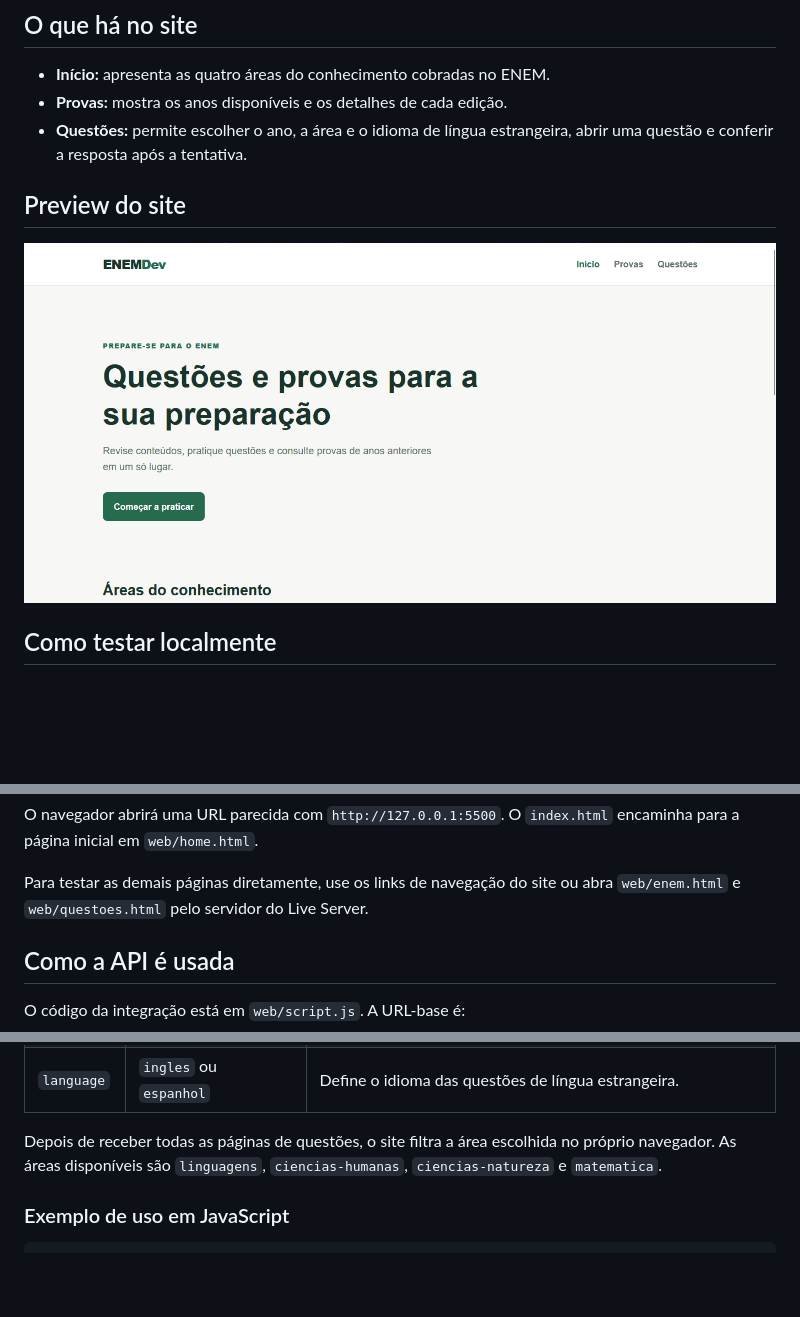
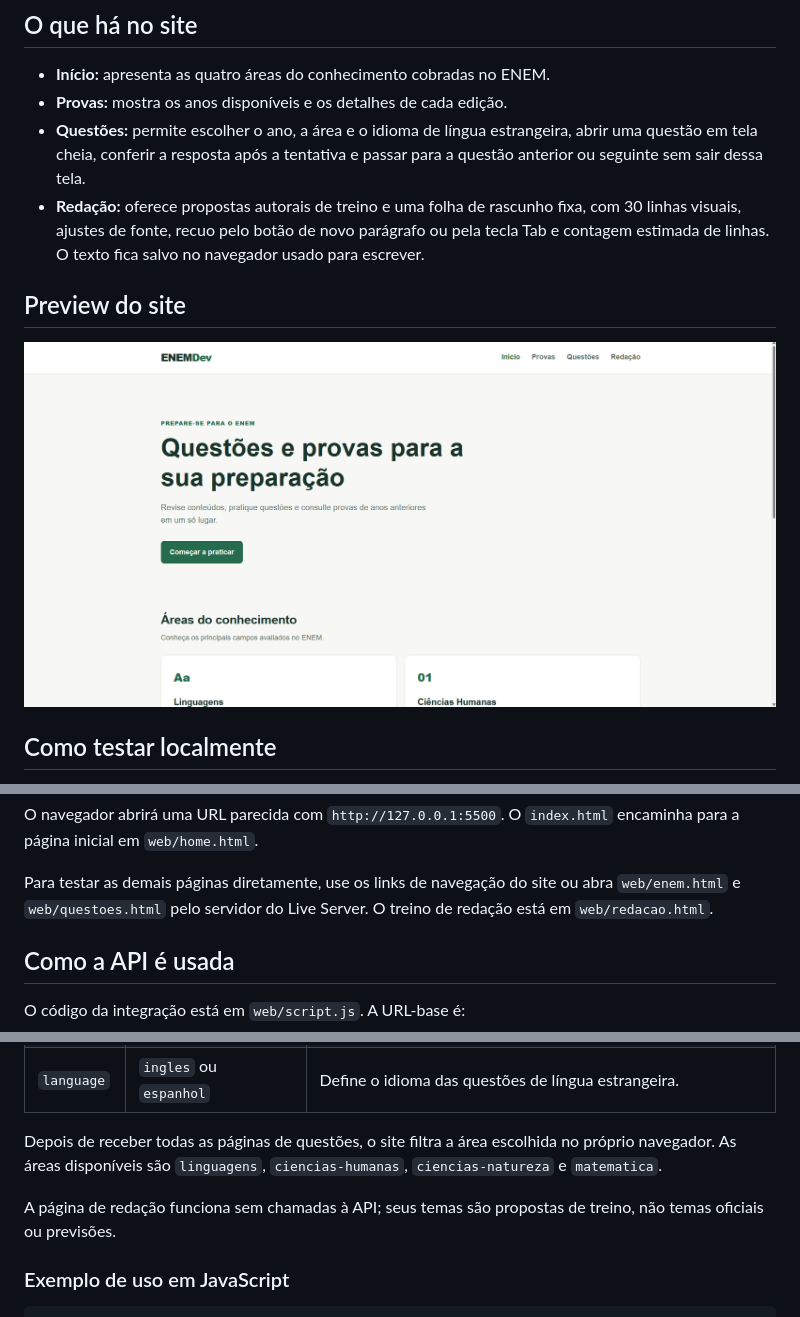
Before and after one commit to zenvexy/Enem-Dev, a Markdown page: README.md, 3 parts joined by grey strips. Drawn GitHub-style; pictures changed too: docs/screenshot.png; blank space fills up the shorter version.

Commit message:
redacao

````diff
--- a/README.md
+++ b/README.md
@@ -9,7 +9,12 @@ diretamente na API pública [enem.dev](https://docs.enem.dev/introduction).
 - **Início:** apresenta as quatro áreas do conhecimento cobradas no ENEM.
 - **Provas:** mostra os anos disponíveis e os detalhes de cada edição.
 - **Questões:** permite escolher o ano, a área e o idioma de língua estrangeira,
-  abrir uma questão e conferir a resposta após a tentativa.
+  abrir uma questão em tela cheia, conferir a resposta após a tentativa e
+  passar para a questão anterior ou seguinte sem sair dessa tela.
+- **Redação:** oferece propostas autorais de treino e uma folha de rascunho
+  fixa, com 30 linhas visuais, ajustes de fonte, recuo pelo botão de novo
+  parágrafo ou pela tecla Tab e contagem estimada de linhas. O texto fica salvo
+  no navegador usado para escrever.
 
 ## Preview do site
 
@@ -32,6 +37,7 @@ encaminha para a página inicial em `web/home.html`.
 
 Para testar as demais páginas diretamente, use os links de navegação do site ou
 abra `web/enem.html` e `web/questoes.html` pelo servidor do Live Server.
+O treino de redação está em `web/redacao.html`.
 
 ## Como a API é usada
 
@@ -81,6 +87,9 @@ Depois de receber todas as páginas de questões, o site filtra a área escolhid
 no próprio navegador. As áreas disponíveis são `linguagens`,
 `ciencias-humanas`, `ciencias-natureza` e `matematica`.
 
+A página de redação funciona sem chamadas à API; seus temas são propostas de
+treino, não temas oficiais ou previsões.
+
 ### Exemplo de uso em JavaScript
 
 ```js
````
Also changed, not shown: 7 other files.
